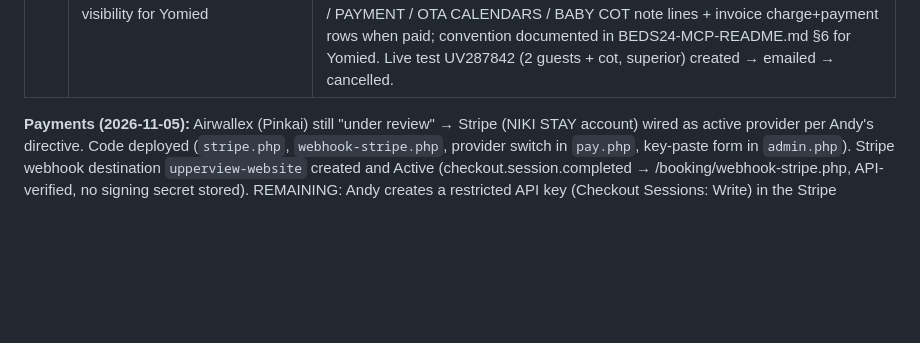
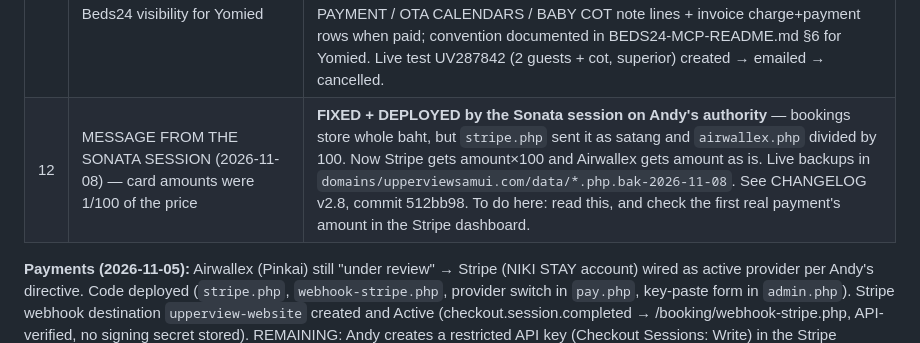
Before and after one commit to 6gffzsyc89-stack/UpperView, a Markdown page: docs/requests-tracker.md, the part around the change. Rendered like a GitHub page; blank space fills up the shorter version.

Commit message:
Requests tracker: note from the Sonata session about the card-amount fix (CHANGELOG v2.8)
Co-Authored-By: Claude Opus 5.5 <noreply@anthropic.com>

```diff
--- a/docs/requests-tracker.md
+++ b/docs/requests-tracker.md
@@ -15,6 +15,7 @@ Working log. Updated by Claude Code as items progress. (2026-11-03)
 | 9 | Airbnb: single listing with pooled mini-villa inventory (via Beds24?) | **ANSWERED (confirmed from Beds24 wiki, 2026-11-03)** — YES, possible: Beds24's Airbnb connection "supports room types with a quantity of more than one", BUT (a) the Airbnb property type must NOT be "House"; (b) once qty>1 is ever sent the listing becomes multi-unit permanently (revert requires disconnecting it from Beds24); (c) a pooled listing takes ONE Airbnb search slot vs 8 slots for separate listings; (d) hotel-style listings are approved by Airbnb case-by-case. Alternative: 8 separate listings (template #4 duplicated) kept overbooking-safe with Beds24 Dependencies. AWAITING ANDY'S ARCHITECTURE DECISION before creating any listings. |
 | 10 | Suite sizes 60/50/40 sqm on all platforms | IN PROGRESS — website first, then Airbnb/Agoda/Booking.com/Trip.com. |
 | 11 | Booking fixes (2026-11-06): max 2 guests, baby cot option, emails to all addresses, manual OTA close until paid, Beds24 visibility for Yomied | **DONE, verified live** — (a) API rejects >2 guests; site dropdown now 1–2 + baby-cot checkbox (suites only, 10 languages). (b) `uv_notify` now mails the full `notify_emails` list (management@ableab.com, booking@upperviewsamui.com, upperviewsamui@gmail.com) instead of only `notify_email`. (c) Unpaid requests NO LONGER write to Beds24 — OTA calendars stay open; admin.php "Confirm + close OTAs" pushes to Beds24 manually; Stripe/Airwallex webhooks push automatically on payment. (d) Every Beds24 booking from the site carries SOURCE / PAYMENT / OTA CALENDARS / BABY COT note lines + invoice charge+payment rows when paid; convention documented in BEDS24-MCP-README.md §6 for Yomied. Live test UV287842 (2 guests + cot, superior) created → emailed → cancelled. |
+| 12 | MESSAGE FROM THE SONATA SESSION (2026-11-08) — card amounts were 1/100 of the price | **FIXED + DEPLOYED by the Sonata session on Andy's authority** — bookings store whole baht, but `stripe.php` sent it as satang and `airwallex.php` divided by 100. Now Stripe gets amount×100 and Airwallex gets amount as is. Live backups in `domains/upperviewsamui.com/data/*.php.bak-2026-11-08`. See CHANGELOG v2.8, commit 512bb98. To do here: read this, and check the first real payment's amount in the Stripe dashboard. |
 
 **Payments (2026-11-05):** Airwallex (Pinkai) still "under review" → Stripe (NIKI STAY account) wired as active provider per Andy's directive. Code deployed (`stripe.php`, `webhook-stripe.php`, provider switch in `pay.php`, key-paste form in `admin.php`). Stripe webhook destination `upperview-website` created and Active (checkout.session.completed → /booking/webhook-stripe.php, API-verified, no signing secret stored). REMAINING: Andy creates a restricted API key (Checkout Sessions: Write) in the Stripe dashboard and pastes it into admin.php → Payments (sets provider=stripe automatically). Fallback to Airwallex on approval = one click ("Use Airwallex") after its keys are configured. Note: card statements will carry the NIKI STAY account descriptor with suffix "UPPER VIEW" where supported. Crown Faith Development is a separate Airwallex user login (not an org under Pinkai's user) — Andy checks its payment status in Brave manually.
 
```
